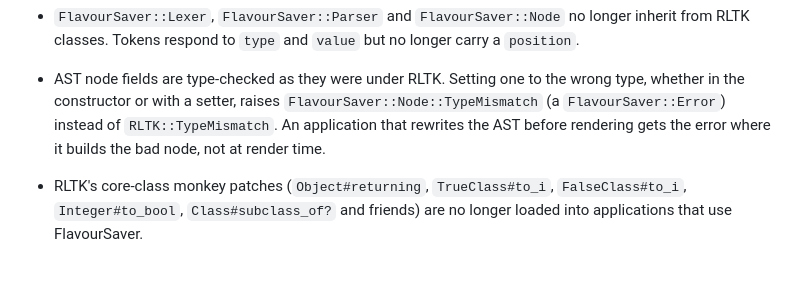
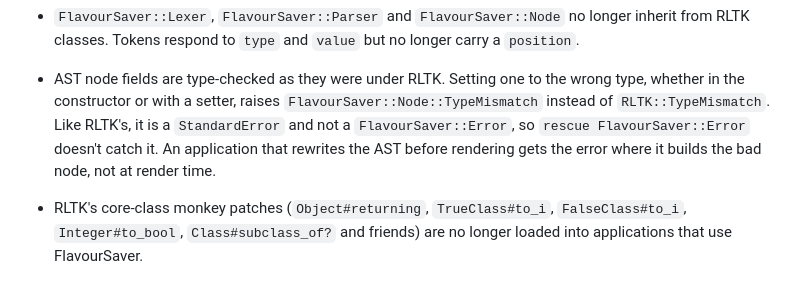
Before and after one commit to FlavourSaver/FlavourSaver, a Markdown page: CHANGELOG.md, the part around the change. Drawn GitHub-style.

Commit message:
Say in the changelog that Node::TypeMismatch is a StandardError

```diff
--- a/CHANGELOG.md
+++ b/CHANGELOG.md
@@ -41,9 +41,11 @@ and this project adheres to [Semantic Versioning](https://semver.org/spec/v2.0.0
   no longer carry a `position`.
 * AST node fields are type-checked as they were under RLTK. Setting one to
   the wrong type, whether in the constructor or with a setter, raises
-  `FlavourSaver::Node::TypeMismatch` (a `FlavourSaver::Error`) instead of
-  `RLTK::TypeMismatch`. An application that rewrites the AST before rendering
-  gets the error where it builds the bad node, not at render time.
+  `FlavourSaver::Node::TypeMismatch` instead of `RLTK::TypeMismatch`. Like
+  RLTK's, it is a `StandardError` and not a `FlavourSaver::Error`, so
+  `rescue FlavourSaver::Error` doesn't catch it. An application that rewrites
+  the AST before rendering gets the error where it builds the bad node, not at
+  render time.
 * RLTK's core-class monkey patches (`Object#returning`, `TrueClass#to_i`,
   `FalseClass#to_i`, `Integer#to_bool`, `Class#subclass_of?` and friends) are
   no longer loaded into applications that use FlavourSaver.
```
